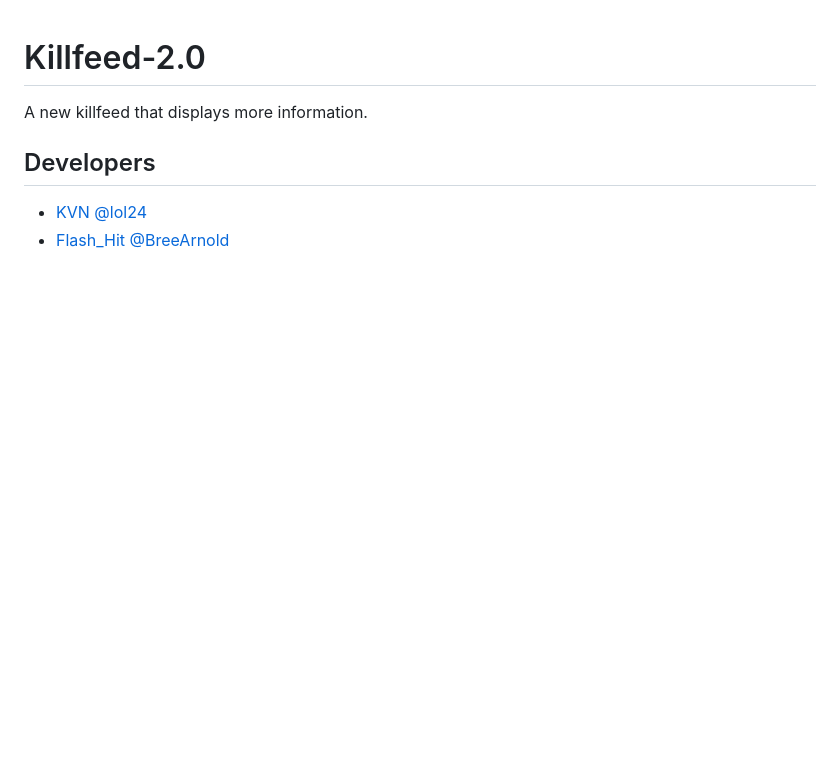
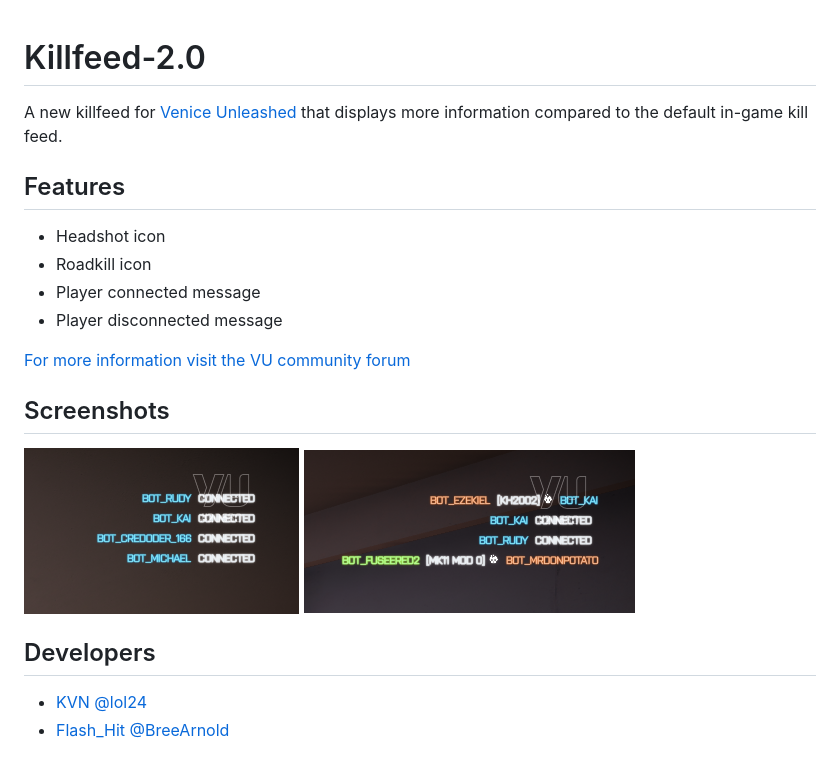
Before and after one commit to FlashHit/Killfeed-2.0, a Markdown page: README.md, the part around one of its changes. Rendered like a GitHub page; pictures changed too: github/01.png (added), github/02.png (added); blank space fills up the shorter version.

Commit message:
docs: update readme

```diff
--- a/README.md
+++ b/README.md
@@ -1,6 +1,22 @@
 # Killfeed-2.0
-A new killfeed that displays more information.
+
+A new killfeed for [Venice Unleashed](https://veniceunleashed.net/) that displays more information compared to the default in-game kill feed.
+
+## Features
+
+- Headshot icon
+- Roadkill icon
+- Player connected message
+- Player disconnected message
+
+[For more information visit the VU community forum](https://community.veniceunleashed.net/t/killfeed-2-0)
+
+## Screenshots
+
+![](/github/01.png)
+![](/github/02.png)
 
 ## Developers
+
 - [KVN](https://github.com/KVN) [@lol24](https://community.veniceunleashed.net/u/lol24/)
 - [Flash_Hit](https://github.com/Flash_Hit) [@BreeArnold](https://community.veniceunleashed.net/u/lol24/)
```
Also changed, not shown: other parts of README.md (+0 -13 lines).
